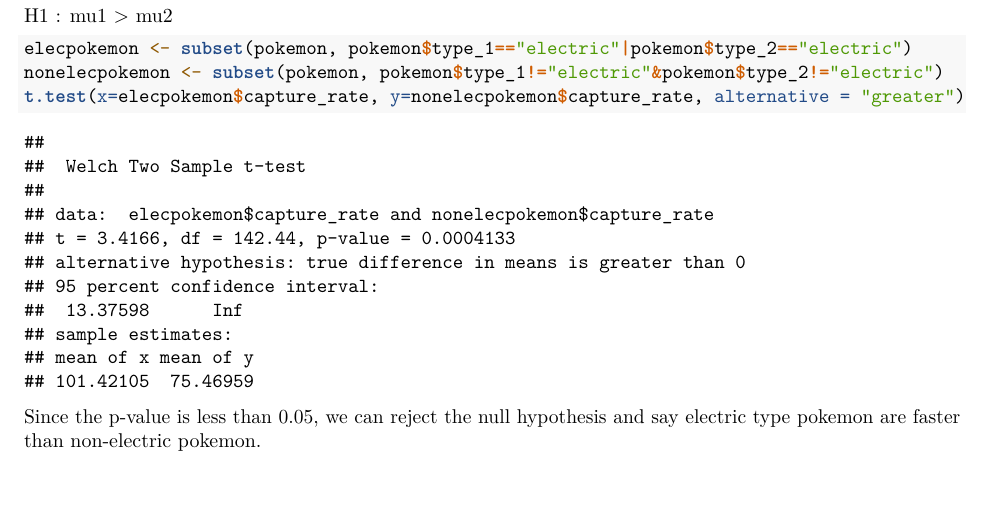
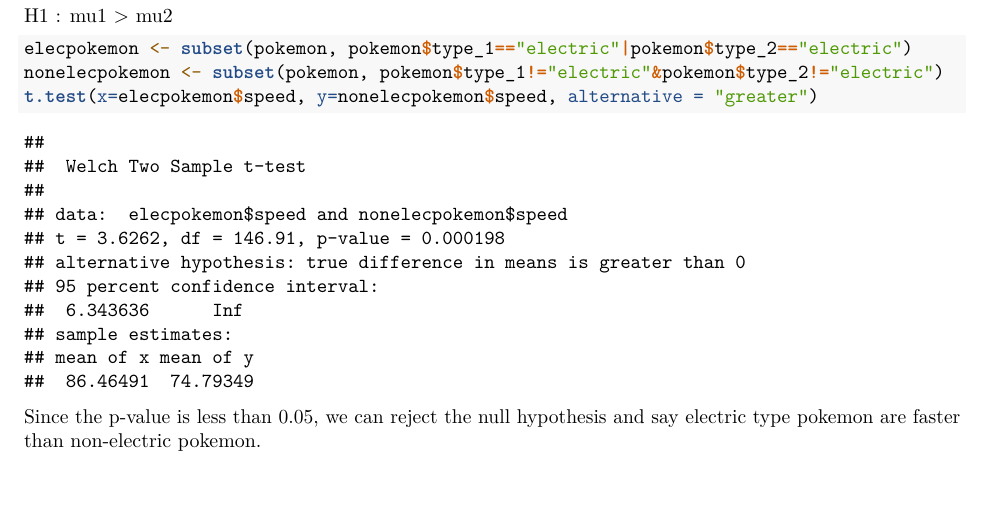
Before and after one commit to RobertAbernathy/Math-327-Lehman-Project, an R Markdown document (ProjectDocument.Rmd): part of page 7 of 7, cut so that both start at the same text. The pictures show the output file ProjectDocument.pdf that the author committed with the source.

Commit message:
Fixed 2nd hypothesis test testing wrong column

````diff
--- a/ProjectDocument.Rmd
+++ b/ProjectDocument.Rmd
@@ -150,6 +150,6 @@
 ```{r fig.width=9}
 elecpokemon <- subset(pokemon, pokemon$type_1=="electric"|pokemon$type_2=="electric")
 nonelecpokemon <- subset(pokemon, pokemon$type_1!="electric"&pokemon$type_2!="electric")
-t.test(x=elecpokemon$capture_rate, y=nonelecpokemon$capture_rate, alternative = "greater")
+t.test(x=elecpokemon$speed, y=nonelecpokemon$speed, alternative = "greater")
 ```
 Since the p-value is less than 0.05, we can reject the null hypothesis and say electric type pokemon are faster than non-electric pokemon.
````
Also changed, not shown: ProjectDocument.pdf.
